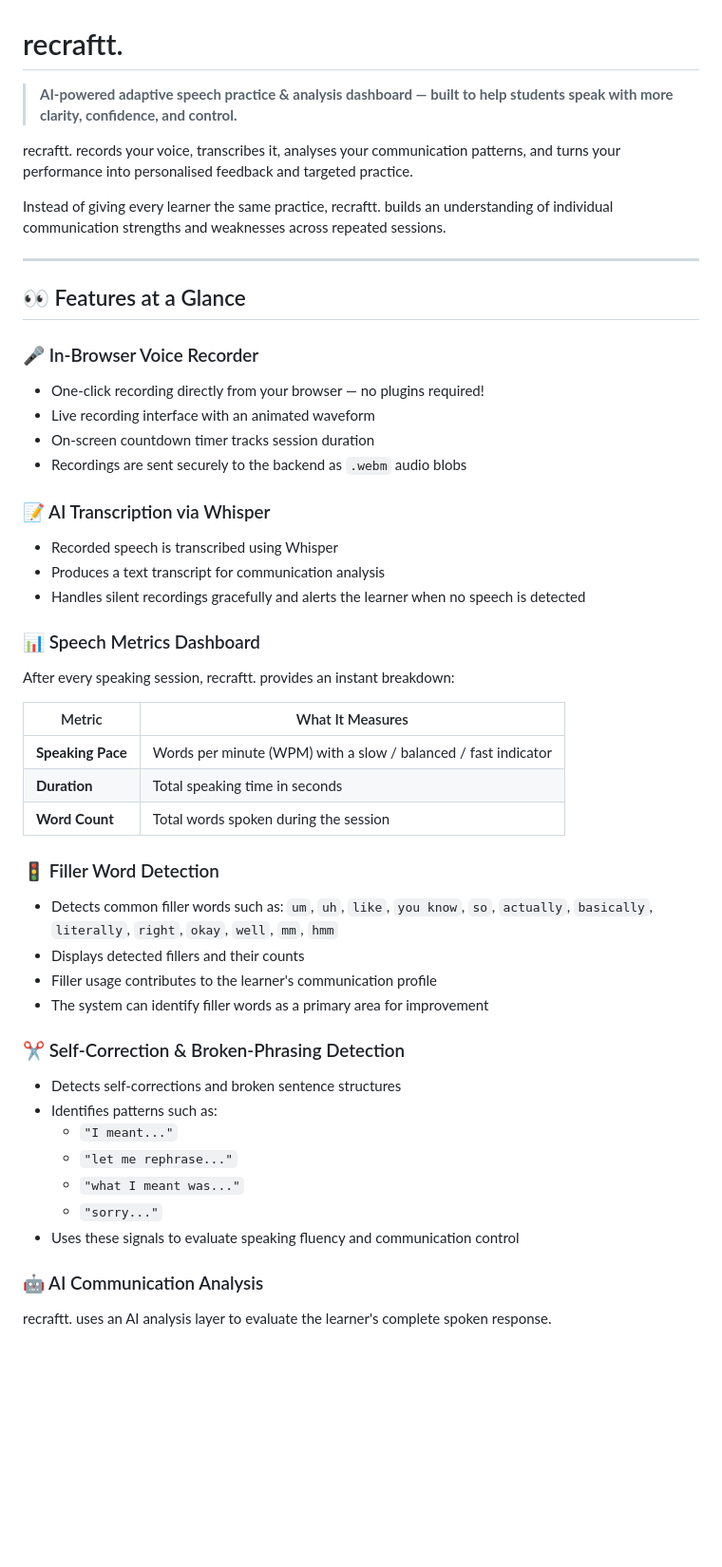
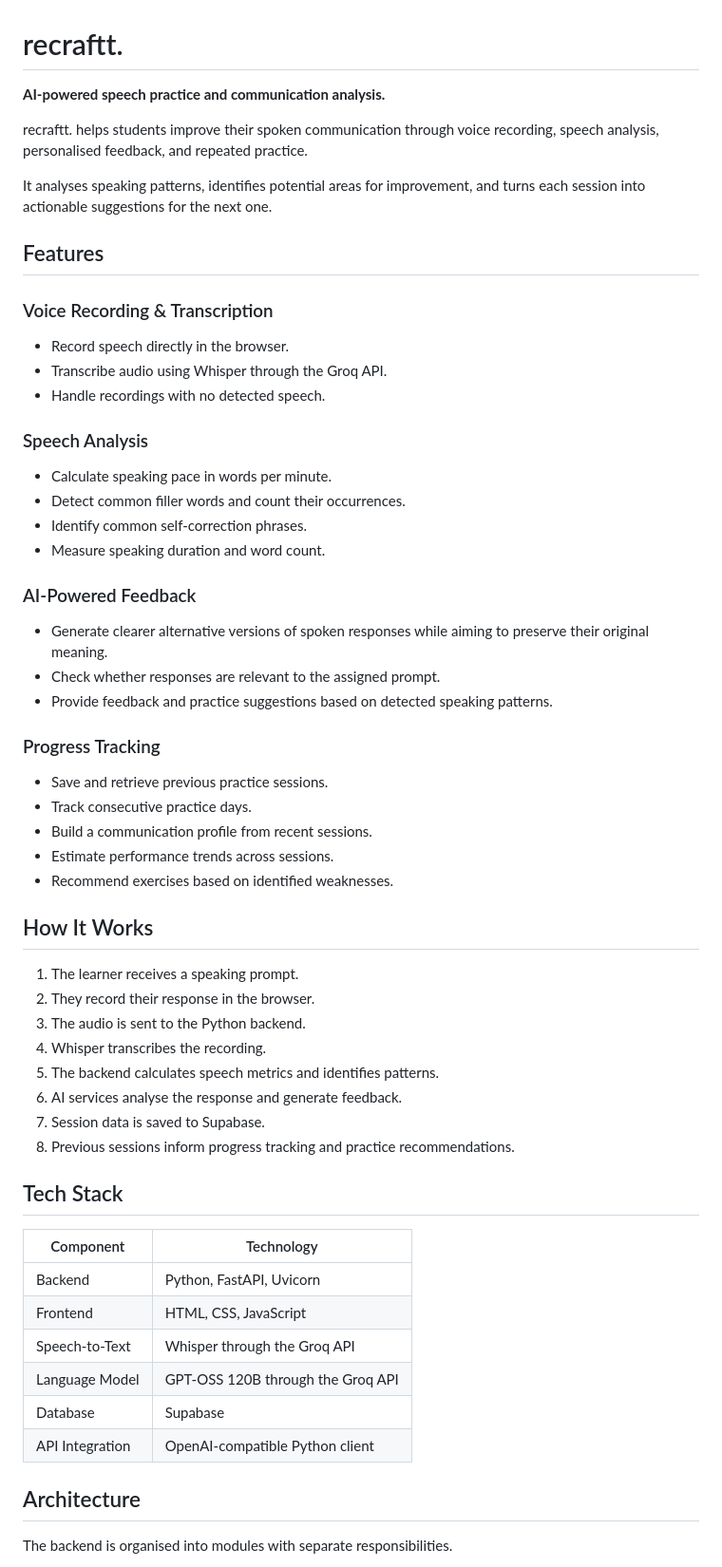
Before and after one commit to SriHariHaran-T/recraftt, a Markdown page: README.md, the part around one of its changes. Shown at 95% size. GitHub-like rendering; blank space fills up the shorter version.

Commit message:
Revise README for clarity and feature updates
Updated project description and features for clarity and conciseness. Enhanced sections on speech analysis, AI feedback, and adaptive learning.

```diff
--- a/README.md
+++ b/README.md
@@ -1,53 +1,59 @@
 # recraftt.
 
-> **AI-powered adaptive speech practice & analysis dashboard — built to help students speak with more clarity, confidence, and control.**
+**AI-powered speech practice and communication analysis.**
 
-recraftt. records your voice, transcribes it, analyses your communication patterns, and turns your performance into personalised feedback and targeted practice.
+recraftt. helps students improve their spoken communication through voice recording, speech analysis, personalised feedback, and repeated practice.
 
-Instead of giving every learner the same practice, recraftt. builds an understanding of individual communication strengths and weaknesses across repeated sessions.
+It analyses speaking patterns, identifies potential areas for improvement, and turns each session into actionable suggestions for the next one.
 
----
+## Features
 
-## 👀 Features at a Glance
+### Voice Recording & Transcription
+- Record speech directly in the browser.
+- Transcribe audio using Whisper through the Groq API.
+- Handle recordings with no detected speech.
 
-### 🎤 In-Browser Voice Recorder
-- One-click recording directly from your browser — no plugins required!
-- Live recording interface with an animated waveform
-- On-screen countdown timer tracks session duration
-- Recordings are sent securely to the backend as `.webm` audio blobs
+### Speech Analysis
+- Calculate speaking pace in words per minute.
+- Detect common filler words and count their occurrences.
+- Identify common self-correction phrases.
+- Measure speaking duration and word count.
 
-### 📝 AI Transcription via Whisper
-- Recorded speech is transcribed using Whisper
-- Produces a text transcript for communication analysis
-- Handles silent recordings gracefully and alerts the learner when no speech is detected
+### AI-Powered Feedback
+- Generate clearer alternative versions of spoken responses while aiming to preserve their original meaning.
+- Check whether responses are relevant to the assigned prompt.
+- Provide feedback and practice suggestions based on detected speaking patterns.
 
-### 📊 Speech Metrics Dashboard
+### Progress Tracking
+- Save and retrieve previous practice sessions.
+- Track consecutive practice days.
+- Build a communication profile from recent sessions.
+- Estimate performance trends across sessions.
+- Recommend exercises based on identified weaknesses.
 
-After every speaking session, recraftt. provides an instant breakdown:
+## How It Works
 
-| Metric | What It Measures |
-|---|---|
-| **Speaking Pace** | Words per minute (WPM) with a slow / balanced / fast indicator |
-| **Duration** | Total speaking time in seconds |
-| **Word Count** | Total words spoken during the session |
+1. The learner receives a speaking prompt.
+2. They record their response in the browser.
+3. The audio is sent to the Python backend.
+4. Whisper transcribes the recording.
+5. The backend calculates speech metrics and identifies patterns.
+6. AI services analyse the response and generate feedback.
+7. Session data is saved to Supabase.
+8. Previous sessions inform progress tracking and practice recommendations.
 
-### 🚦 Filler Word Detection
-- Detects common filler words such as:
-  `um`, `uh`, `like`, `you know`, `so`, `actually`, `basically`, `literally`, `right`, `okay`, `well`, `mm`, `hmm`
-- Displays detected fillers and their counts
-- Filler usage contributes to the learner's communication profile
-- The system can identify filler words as a primary area for improvement
+## Tech Stack
 
-### ✂️ Self-Correction & Broken-Phrasing Detection
-- Detects self-corrections and broken sentence structures
-- Identifies patterns such as:
-  - `"I meant..."`
-  - `"let me rephrase..."`
-  - `"what I meant was..."`
-  - `"sorry..."`
-- Uses these signals to evaluate speaking fluency and communication control
+| Component | Technology |
+| --- | --- |
+| Backend | Python, FastAPI, Uvicorn |
+| Frontend | HTML, CSS, JavaScript |
+| Speech-to-Text | Whisper through the Groq API |
+| Language Model | GPT-OSS 120B through the Groq API |
+| Database | Supabase |
+| API Integration | OpenAI-compatible Python client |
 
-### 🤖 AI Communication Analysis
+## Architecture
 
-recraftt. uses an AI analysis layer to evaluate the learner's complete spoken response.
+The backend is organised into modules with separate responsibilities.
 
```
Also changed, not shown: other parts of README.md (+68 -301 lines).
